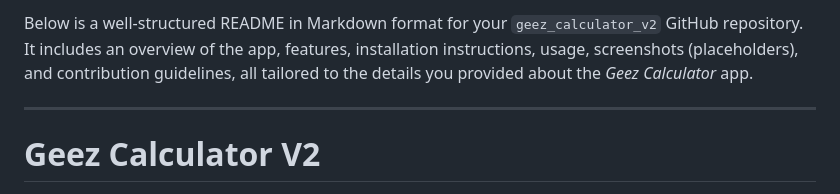
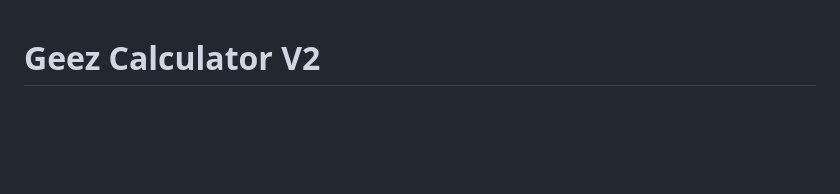
Before and after one commit to DagmMesfin/geez_calculator_v2, a Markdown page: README.md, the part around the change. Rendered like a GitHub page; blank space fills up the shorter version.

```diff
--- a/README.md
+++ b/README.md
@@ -1,7 +1,3 @@
-Below is a well-structured README in Markdown format for your `geez_calculator_v2` GitHub repository. It includes an overview of the app, features, installation instructions, usage, screenshots (placeholders), and contribution guidelines, all tailored to the details you provided about the *Geez Calculator* app.
-
----
-
 # Geez Calculator V2
 
 ![Geez Calculator Banner](https://drive.google.com/file/d/1YIa85Rt8B9PgIS0zizd6dOBqDGxjR-Sa/view?usp=sharing)
```
